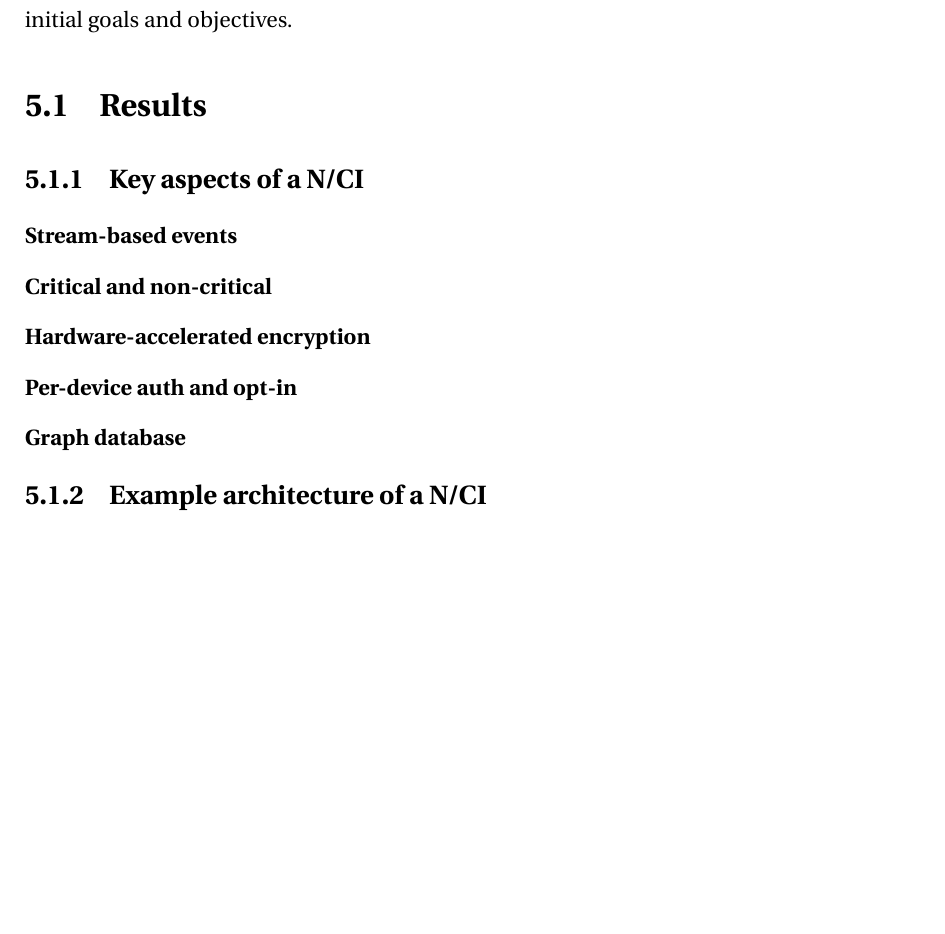
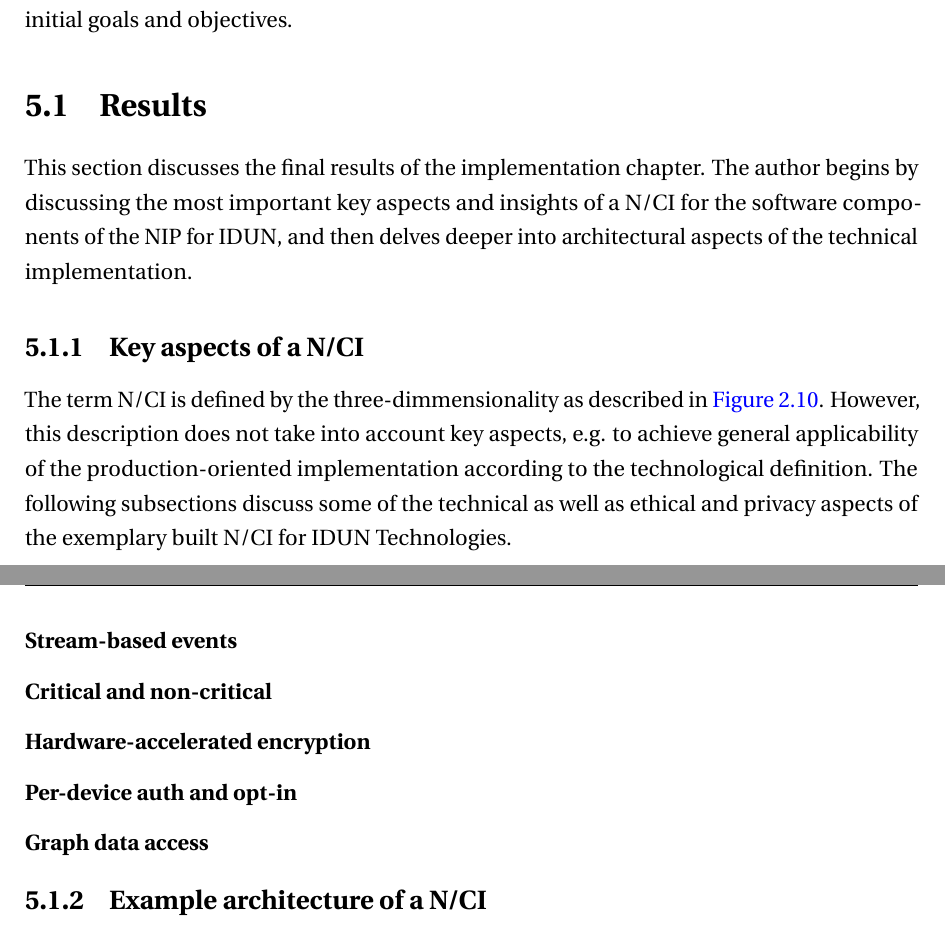
Before and after one commit to danburonline/spatial-place, a LaTeX thesis (thesis/src/thesis.tex, which reads thesis/src/Chapter5/chapter5.tex): part of page 44 of 69 before the commit and two parts of pages 44 and 45 of 70 after it, the two joined at a grey line, cut so that both start at the same text, the shorter picture padded with empty space. Compiled offline with pdfLaTeX.

Commit message:
Write intro for key aspects of a N/CI

```diff
--- a/thesis/src/Chapter5/chapter5.tex
+++ b/thesis/src/Chapter5/chapter5.tex
@@ -8,8 +8,12 @@ This chapter presents the concrete final results, a concise summary of the proje
 \section{Results}
 \label{chapter5-results}
 
+This section discusses the final results of the implementation chapter. The author begins by discussing the most important key aspects and insights of a N/CI for the software components of the NIP for IDUN, and then delves deeper into architectural aspects of the technical implementation.
+
 \subsection{Key aspects of a N/CI}
 \label{chapter5-key-aspects}
+
+The term N/CI is defined by the three-dimmensionality as described in \autoref{fig:nci-definition-intro}. However, this description does not take into account key aspects, e.g. to achieve general applicability of the production-oriented implementation according to the technological definition. The following subsections discuss some of the technical as well as ethical and privacy aspects of the exemplary built N/CI for IDUN Technologies.
 
 \subsubsection{Stream-based events}
 \label{chapter5-stream-based-events}
@@ -31,8 +35,8 @@ This chapter presents the concrete final results, a concise summary of the proje
 \label{chapter5-user-side-opt-in}
 % show opt-in wireframes
 
-\subsubsection{Graph database}
-\label{chapter5-graph-database}
+\subsubsection{Graph data access}
+\label{chapter5-graph-data-access}
 % explain MLOps and outlook with Kubeflow
 % mention data lakes and data warehouse
 % mention internal SDK for feature extraction and experiments
```
